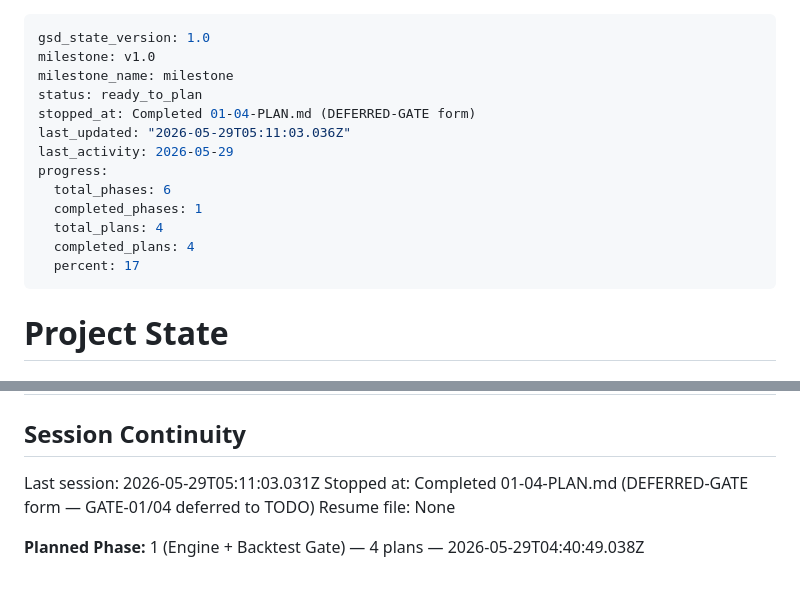
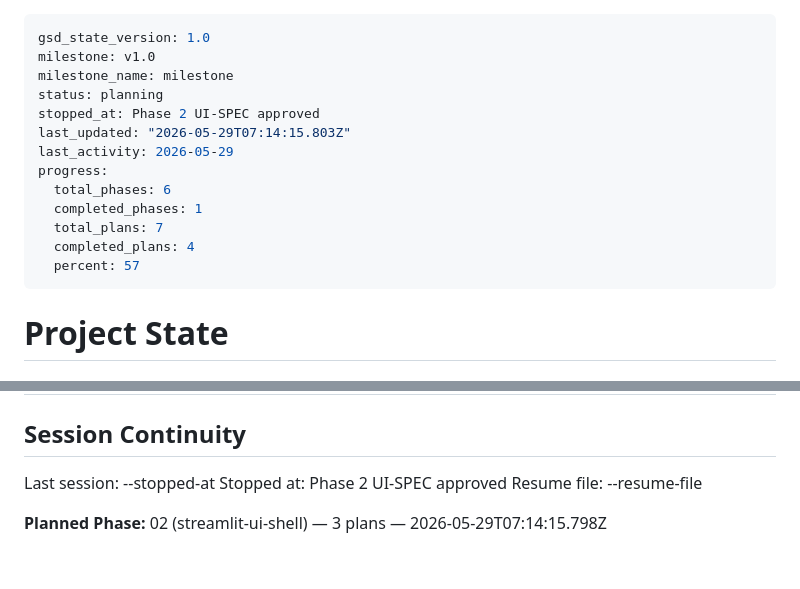
Before and after one commit to sweekuh/cs2-major-sim, a Markdown page: .planning/STATE.md, 2 parts joined by grey strips. Rendered like a GitHub page.

Commit message:
docs(02): mark phase planned (3 plans); resolve research open-questions

```diff
--- a/.planning/STATE.md
+++ b/.planning/STATE.md
@@ -2,16 +2,16 @@
 gsd_state_version: 1.0
 milestone: v1.0
 milestone_name: milestone
-status: ready_to_plan
-stopped_at: Completed 01-04-PLAN.md (DEFERRED-GATE form)
-last_updated: "2026-05-29T05:11:03.036Z"
+status: planning
+stopped_at: Phase 2 UI-SPEC approved
+last_updated: "2026-05-29T07:14:15.803Z"
 last_activity: 2026-05-29
 progress:
   total_phases: 6
   completed_phases: 1
-  total_plans: 4
+  total_plans: 7
   completed_plans: 4
-  percent: 17
+  percent: 57
 ---
 
 # Project State
@@ -101,8 +101,8 @@ Items acknowledged and carried forward:
 
 ## Session Continuity
 
-Last session: 2026-05-29T05:11:03.031Z
-Stopped at: Completed 01-04-PLAN.md (DEFERRED-GATE form — GATE-01/04 deferred to TODO)
-Resume file: None
+Last session: --stopped-at
+Stopped at: Phase 2 UI-SPEC approved
+Resume file: --resume-file
 
-**Planned Phase:** 1 (Engine + Backtest Gate) — 4 plans — 2026-05-29T04:40:49.038Z
+**Planned Phase:** 02 (streamlit-ui-shell) — 3 plans — 2026-05-29T07:14:15.798Z
```
Also changed, not shown: 1 other file.
